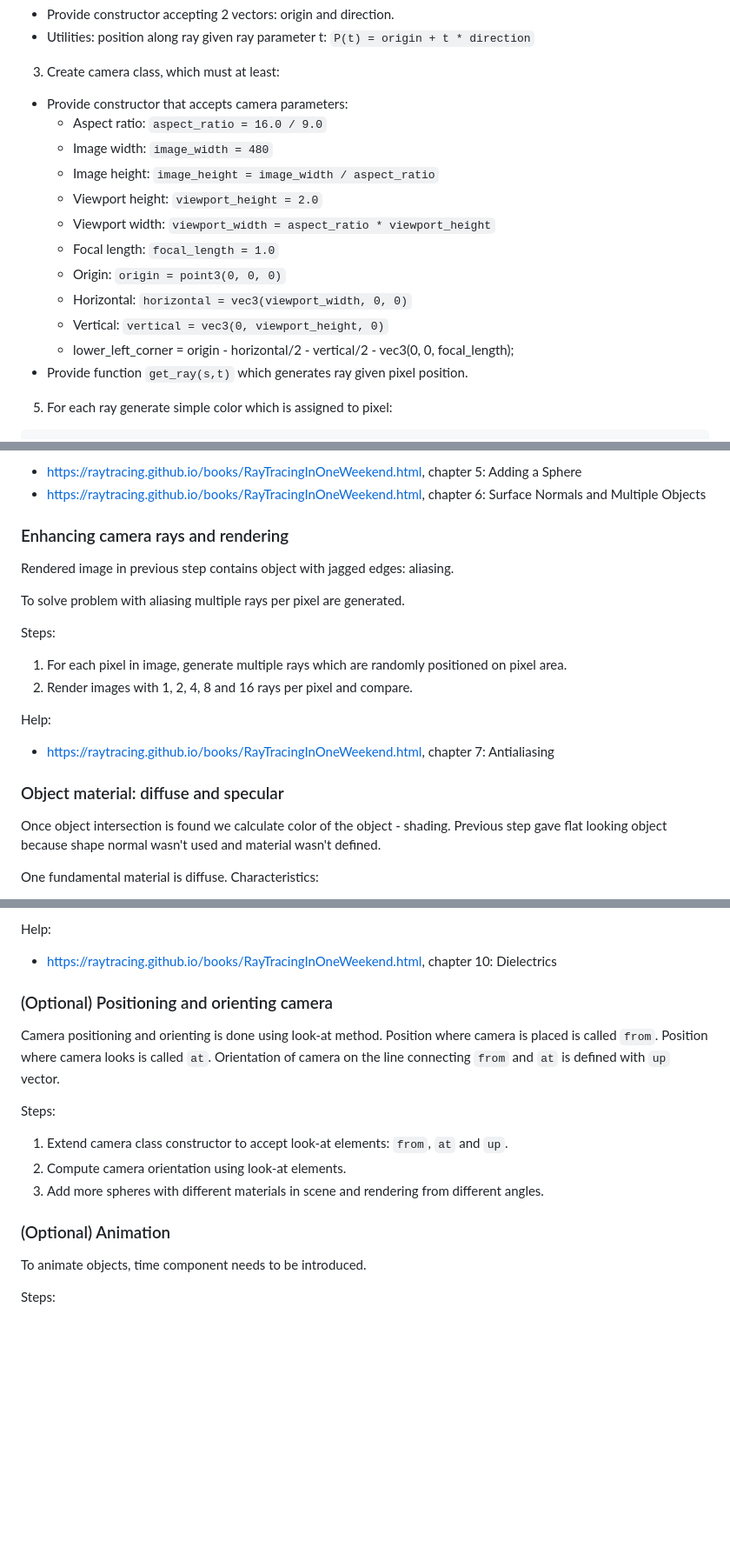
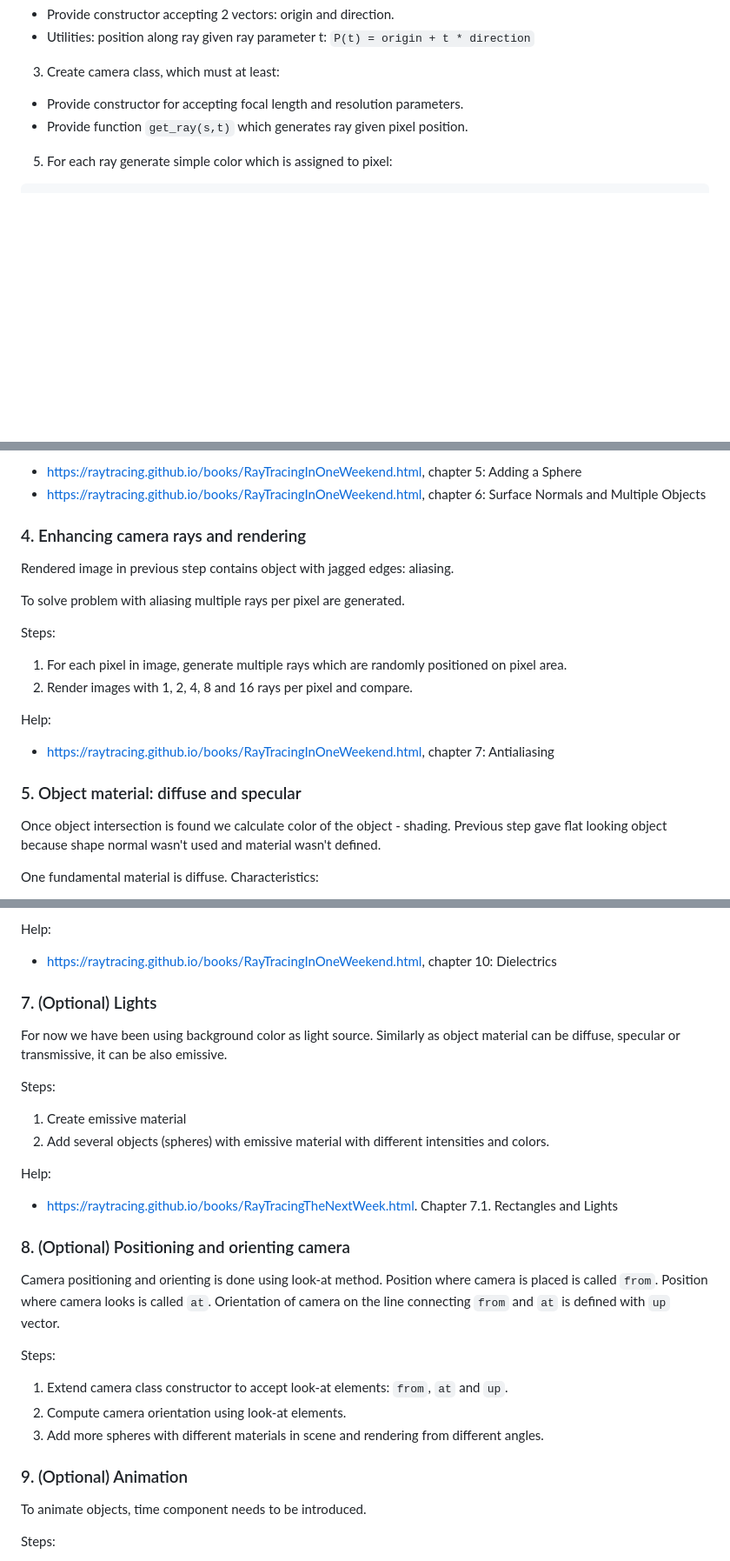
Before and after one commit to lorentzo/IntroductionToComputerGraphics, a Markdown page: projects/renderer_ray_tracing/readme.md, 3 parts joined by grey strips. Shown at 87% size. Rendered like a GitHub page; blank space fills up the shorter version.

````diff
--- a/projects/renderer_ray_tracing/readme.md
+++ b/projects/renderer_ray_tracing/readme.md
@@ -74,17 +107,7 @@ Steps:
 * Provide constructor accepting 2 vectors: origin and direction.
 * Utilities: position along ray given ray parameter t: `P(t) = origin + t * direction`
 3. Create camera class, which must at least:
-* Provide constructor that accepts camera parameters:
-    * Aspect ratio: `aspect_ratio = 16.0 / 9.0`
-    * Image width: `image_width = 480`
-    * Image height: `image_height = image_width / aspect_ratio`
-    * Viewport height: `viewport_height = 2.0`
-    * Viewport width: `viewport_width = aspect_ratio * viewport_height`
-    * Focal length: `focal_length = 1.0`
-    * Origin: `origin = point3(0, 0, 0)`
-    * Horizontal: `horizontal = vec3(viewport_width, 0, 0)`
-    * Vertical: `vertical = vec3(0, viewport_height, 0)`
-    * lower_left_corner = origin - horizontal/2 - vertical/2 - vec3(0, 0, focal_length);
+* Provide constructor for accepting focal length and resolution parameters.
 * Provide function `get_ray(s,t)` which generates ray given pixel position.
 5. For each ray generate simple color which is assigned to pixel:
 ```
@@ -132,7 +156,7 @@ Help:
 * https://raytracing.github.io/books/RayTracingInOneWeekend.html, chapter 6: Surface Normals and Multiple Objects
 
 
-### Enhancing camera rays and rendering
+### 4. Enhancing camera rays and rendering
 
 Rendered image in previous step contains object with jagged edges: aliasing.
 
@@ -146,7 +170,7 @@ Help:
 * https://raytracing.github.io/books/RayTracingInOneWeekend.html, chapter 7: Antialiasing
 
 
-### Object material: diffuse and specular
+### 5. Object material: diffuse and specular
 
 Once object intersection is found we calculate color of the object - shading. Previous step gave flat looking object because shape normal wasn't used and material wasn't defined.
 
@@ -197,8 +221,19 @@ Steps:
 Help:
 * https://raytracing.github.io/books/RayTracingInOneWeekend.html, chapter 10: Dielectrics
 
+### 7. (Optional) Lights
 
-### (Optional) Positioning and orienting camera
+For now we have been using background color as light source. Similarly as object material can be diffuse, specular or transmissive, it can be also emissive.
+
+Steps:
+1. Create emissive material
+2. Add several objects (spheres) with emissive material with different intensities and colors.
+
+Help:
+* https://raytracing.github.io/books/RayTracingTheNextWeek.html. Chapter 7.1. Rectangles and Lights
+
+
+### 8. (Optional) Positioning and orienting camera
 
 Camera positioning and orienting is done using look-at method.
 Position where camera is placed is called `from`. Position where camera looks is called `at`. Orientation of camera on the line connecting `from` and `at` is defined with `up` vector.
@@ -208,7 +243,7 @@ Steps:
 2. Compute camera orientation using look-at elements.
 3. Add more spheres with different materials in scene and rendering from different angles.
 
-### (Optional) Animation
+### 9. (Optional) Animation
 
 To animate objects, time component needs to be introduced.
 
````
Also changed, not shown: other parts of projects/renderer_ray_tracing/readme.md (+43 -9 lines), projects/modeling_animation/readme.md (+5 -0 lines), projects/renderer_rasterization/readme.md (+1 -1 lines).
